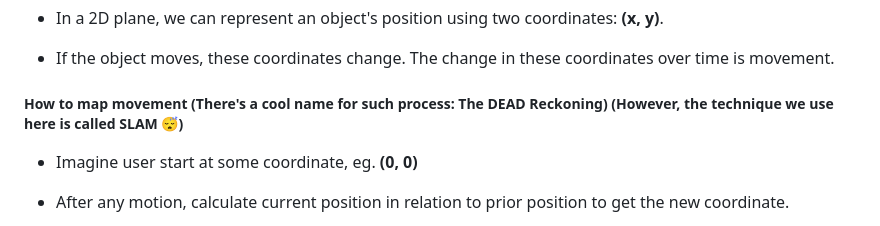
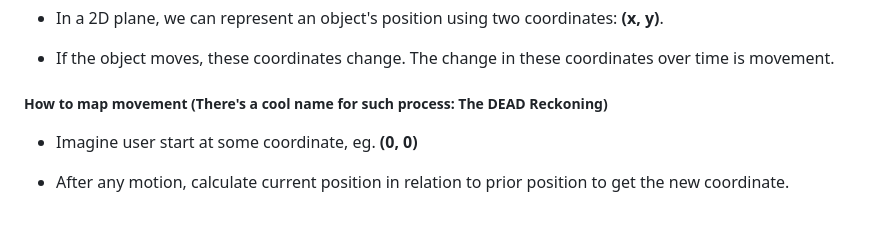
Before and after one commit to sulabhkatila/BatMapper, a Markdown page: README.md, the part around the change. Drawn GitHub-style.

```diff
--- a/README.md
+++ b/README.md
@@ -81,7 +81,7 @@ Also checkout: [Interactive Landing Page](https://sulabhkatila.github.io/BatMapp
 
 - If the object moves, these coordinates change. The change in these coordinates over time is movement.
 
-##### How to map movement (There's a cool name for such process: The DEAD Reckoning) (However, the technique we use here is called SLAM 😴)
+##### How to map movement (There's a cool name for such process: The DEAD Reckoning)
 
 - Imagine user start at some coordinate, eg. **(0, 0)**
 
```
